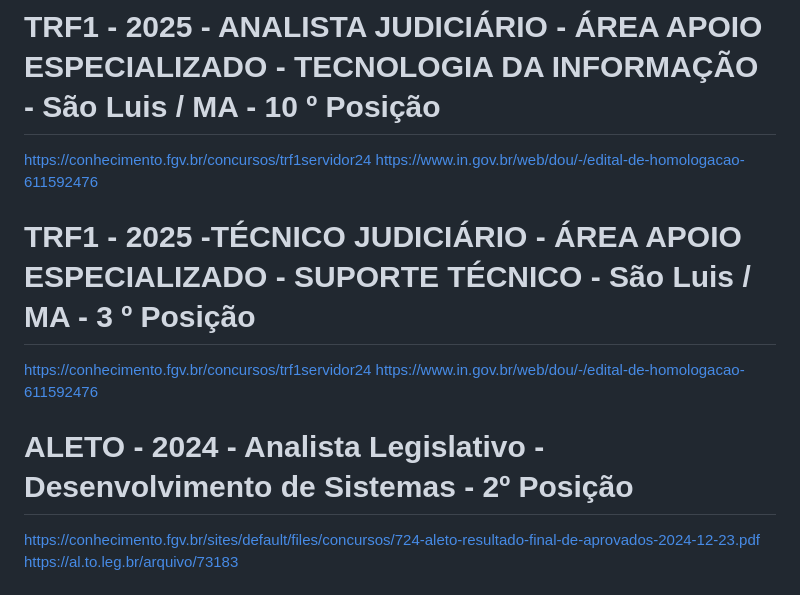
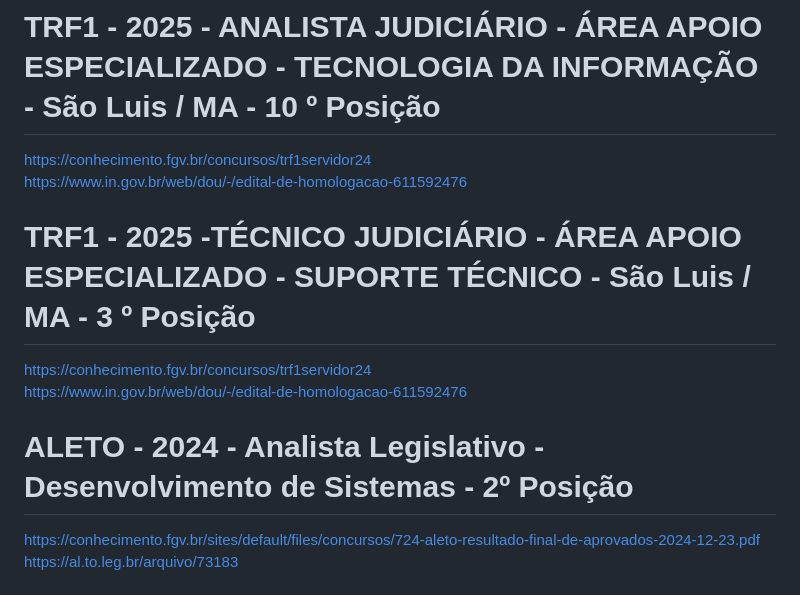
Before and after one commit to bernardsawc/Concursos, a Markdown page: README.md, the part around the change. GitHub-like rendering.

```diff
--- a/README.md
+++ b/README.md
@@ -7,13 +7,13 @@ https://www.cebraspe.org.br/concursos/CPNUJE_24
 # CPNUJE - 2025 - TÉCNICO JUDICIÁRIO – ÁREA: APOIO ESPECIALIZADO – ESPECIALIDADE: PROGRAMAÇÃO DE SISTEMAS - TRE PE - 30 º Posição
 https://www.cebraspe.org.br/concursos/CPNUJE_24
 # TRF1 - 2025 - ANALISTA JUDICIÁRIO - ÁREA APOIO ESPECIALIZADO - TECNOLOGIA DA INFORMAÇÃO  - São Luis / MA - 10 º Posição
-https://conhecimento.fgv.br/concursos/trf1servidor24
-https://www.in.gov.br/web/dou/-/edital-de-homologacao-611592476
+https://conhecimento.fgv.br/concursos/trf1servidor24 <br>
+https://www.in.gov.br/web/dou/-/edital-de-homologacao-611592476 <br>
 # TRF1 - 2025 -TÉCNICO JUDICIÁRIO - ÁREA APOIO ESPECIALIZADO - SUPORTE TÉCNICO - São Luis / MA - 3 º Posição
-https://conhecimento.fgv.br/concursos/trf1servidor24
-https://www.in.gov.br/web/dou/-/edital-de-homologacao-611592476
+https://conhecimento.fgv.br/concursos/trf1servidor24 <br>
+https://www.in.gov.br/web/dou/-/edital-de-homologacao-611592476 <br>
 # ALETO - 2024 - Analista Legislativo - Desenvolvimento de Sistemas - 2º Posição
-https://conhecimento.fgv.br/sites/default/files/concursos/724-aleto-resultado-final-de-aprovados-2024-12-23.pdf
+https://conhecimento.fgv.br/sites/default/files/concursos/724-aleto-resultado-final-de-aprovados-2024-12-23.pdf <br>
 https://al.to.leg.br/arquivo/73183
 # MPETO - 2024 - Técnico Ministerial Especializado - Tecnologia da Informação - 6º Posição
 https://cdn.cebraspe.org.br/concursos/MP_TO_24_SERVIDOR/arquivos/ED_6_MP_TO_2023_SERVIDOR_RES_FINAL_OBJ_PROV_DISC_CONV_IS.PDF
```
